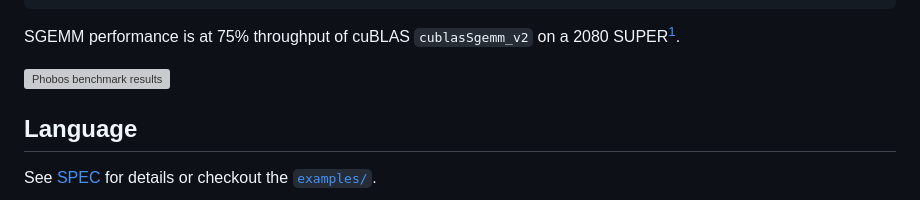
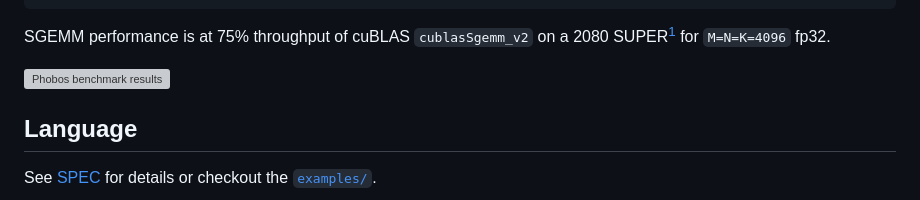
Before and after one commit to joa/phobos-lang, a Markdown page: README.md, the part around the change. Drawn GitHub-style; grey boxes are pictures that could not be loaded.

Commit message:
readme: Clarify benchmark results

````diff
--- a/README.md
+++ b/README.md
@@ -23,7 +23,7 @@ kernel gemm(A: tensor<f32>[M, K],
 }
 ```
 
-SGEMM performance is at 75% throughput of cuBLAS `cublasSgemm_v2` on a 2080 SUPER[^1].
+SGEMM performance is at 75% throughput of cuBLAS `cublasSgemm_v2` on a 2080 SUPER[^1] for `M=N=K=4096` fp32.
 
 ![Phobos benchmark results](results/bench.svg)
 
````
